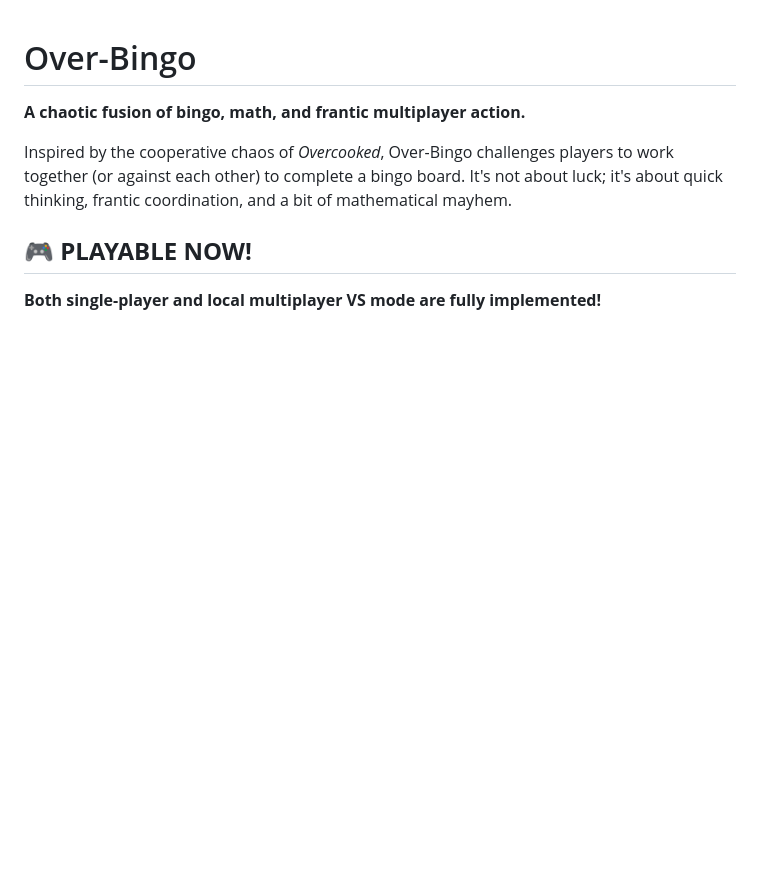
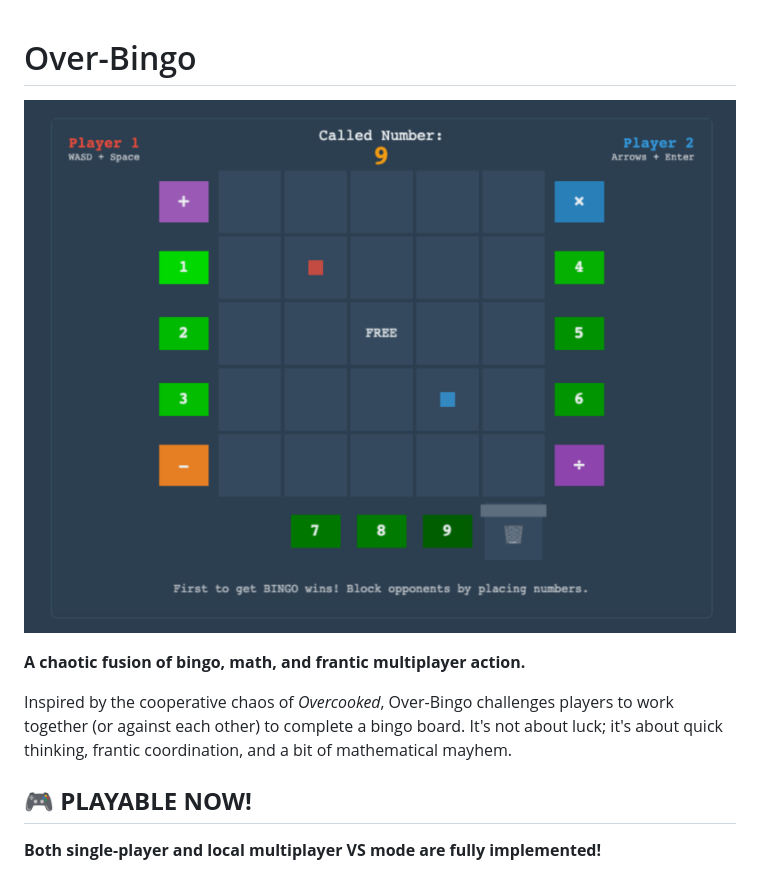
Before and after one commit to williamchong/over-bingo, a Markdown page: README.md, the part around the change. Rendered like a GitHub page; pictures changed too: src/cover.png (added); blank space fills up the shorter version.

```diff
--- a/README.md
+++ b/README.md
@@ -1,4 +1,6 @@
 # Over-Bingo
+
+![Over-Bingo Game](src/cover.png)
 
 **A chaotic fusion of bingo, math, and frantic multiplayer action.**
 
```
Also changed, not shown: 2 other files.
